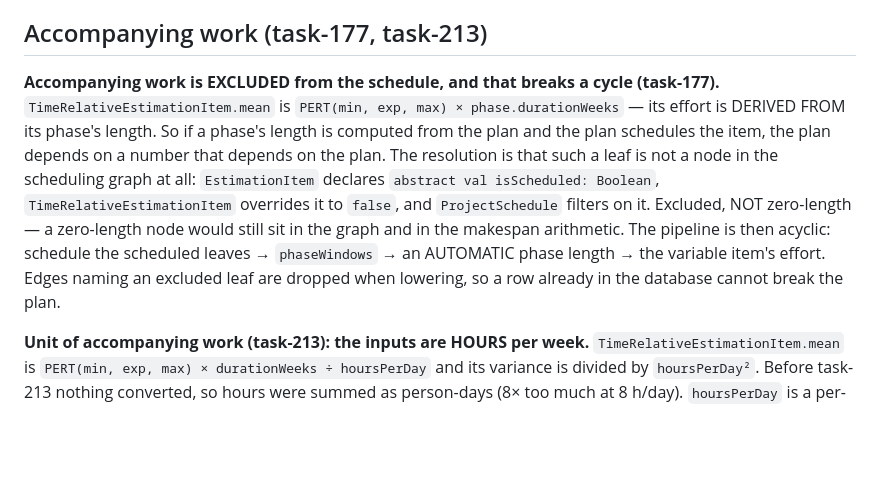
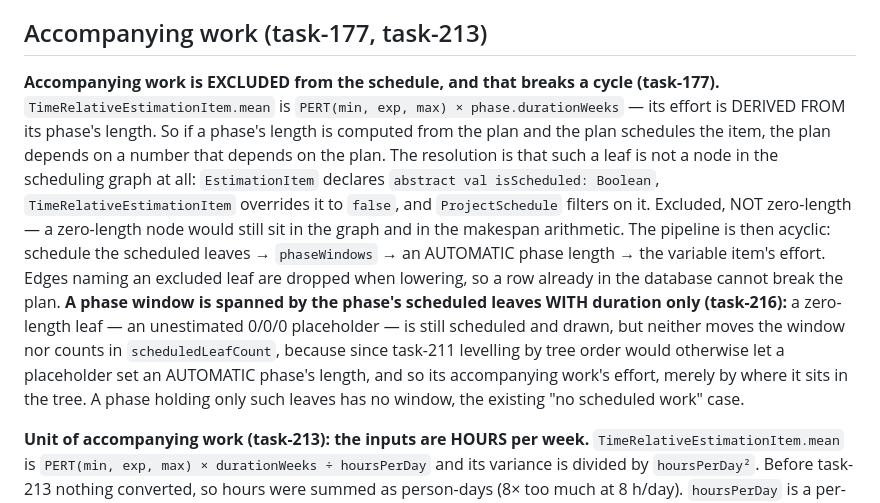
Before and after one commit to techatspree/pythia, a Markdown page: src/domain/CLAUDE.md, the part around the change. Drawn GitHub-style; blank space fills up the shorter version.

Commit message:
task-216: Zero-length leaves must not stretch a phase window

```diff
--- a/src/domain/CLAUDE.md
+++ b/src/domain/CLAUDE.md
@@ -56,7 +56,7 @@ Failures are **data**: `ProjectSchedule.error` is a `ScheduleError` carrying a `
 
 ## Accompanying work (task-177, task-213)
 
-**Accompanying work is EXCLUDED from the schedule, and that breaks a cycle (task-177).** `TimeRelativeEstimationItem.mean` is `PERT(min, exp, max) × phase.durationWeeks` — its effort is DERIVED FROM its phase's length. So if a phase's length is computed from the plan and the plan schedules the item, the plan depends on a number that depends on the plan. The resolution is that such a leaf is not a node in the scheduling graph at all: `EstimationItem` declares `abstract val isScheduled: Boolean`, `TimeRelativeEstimationItem` overrides it to `false`, and `ProjectSchedule` filters on it. Excluded, NOT zero-length — a zero-length node would still sit in the graph and in the makespan arithmetic. The pipeline is then acyclic: schedule the scheduled leaves → `phaseWindows` → an AUTOMATIC phase length → the variable item's effort. Edges naming an excluded leaf are dropped when lowering, so a row already in the database cannot break the plan.
+**Accompanying work is EXCLUDED from the schedule, and that breaks a cycle (task-177).** `TimeRelativeEstimationItem.mean` is `PERT(min, exp, max) × phase.durationWeeks` — its effort is DERIVED FROM its phase's length. So if a phase's length is computed from the plan and the plan schedules the item, the plan depends on a number that depends on the plan. The resolution is that such a leaf is not a node in the scheduling graph at all: `EstimationItem` declares `abstract val isScheduled: Boolean`, `TimeRelativeEstimationItem` overrides it to `false`, and `ProjectSchedule` filters on it. Excluded, NOT zero-length — a zero-length node would still sit in the graph and in the makespan arithmetic. The pipeline is then acyclic: schedule the scheduled leaves → `phaseWindows` → an AUTOMATIC phase length → the variable item's effort. Edges naming an excluded leaf are dropped when lowering, so a row already in the database cannot break the plan. **A phase window is spanned by the phase's scheduled leaves WITH duration only (task-216):** a zero-length leaf — an unestimated 0/0/0 placeholder — is still scheduled and drawn, but neither moves the window nor counts in `scheduledLeafCount`, because since task-211 levelling by tree order would otherwise let a placeholder set an AUTOMATIC phase's length, and so its accompanying work's effort, merely by where it sits in the tree. A phase holding only such leaves has no window, the existing "no scheduled work" case.
 
 **Unit of accompanying work (task-213): the inputs are HOURS per week.** `TimeRelativeEstimationItem.mean` is `PERT(min, exp, max) × durationWeeks ÷ hoursPerDay` and its variance is divided by `hoursPerDay²`. Before task-213 nothing converted, so hours were summed as person-days (8× too much at 8 h/day). `hoursPerDay` is a per-installation setting (default `EstimationDefaults.HOURS_PER_DAY = 8.0`), supplied by the caller as `EstimationVersion.hoursPerDay` and carried to the leaves in `CalculationParameters.hoursPerDay`. **The trap:** `calculate()` sums the leaves' mean and variance into the risk factor BEFORE the full parameters exist, and core cannot see the time-relative leaf type — so it first stamps every leaf with `CalculationParameters(hoursPerDay = …)`, then computes totals and risk factor, then stamps the full parameters. Without that pre-stamp the risk factor silently uses 8 while the leaves use the tenant's value; `EstimationVersionHoursPerDayTest` (6 h/day) fails if it is ever removed. `DomainFactory.createVersion` takes `hoursPerDay` as its LAST parameter because `adapter.ts` calls it positionally.
 
```
Also changed, not shown: docs/scheduling.md (+7 -0 lines), docs/images/schedule-gantt.png, 4 other files.
